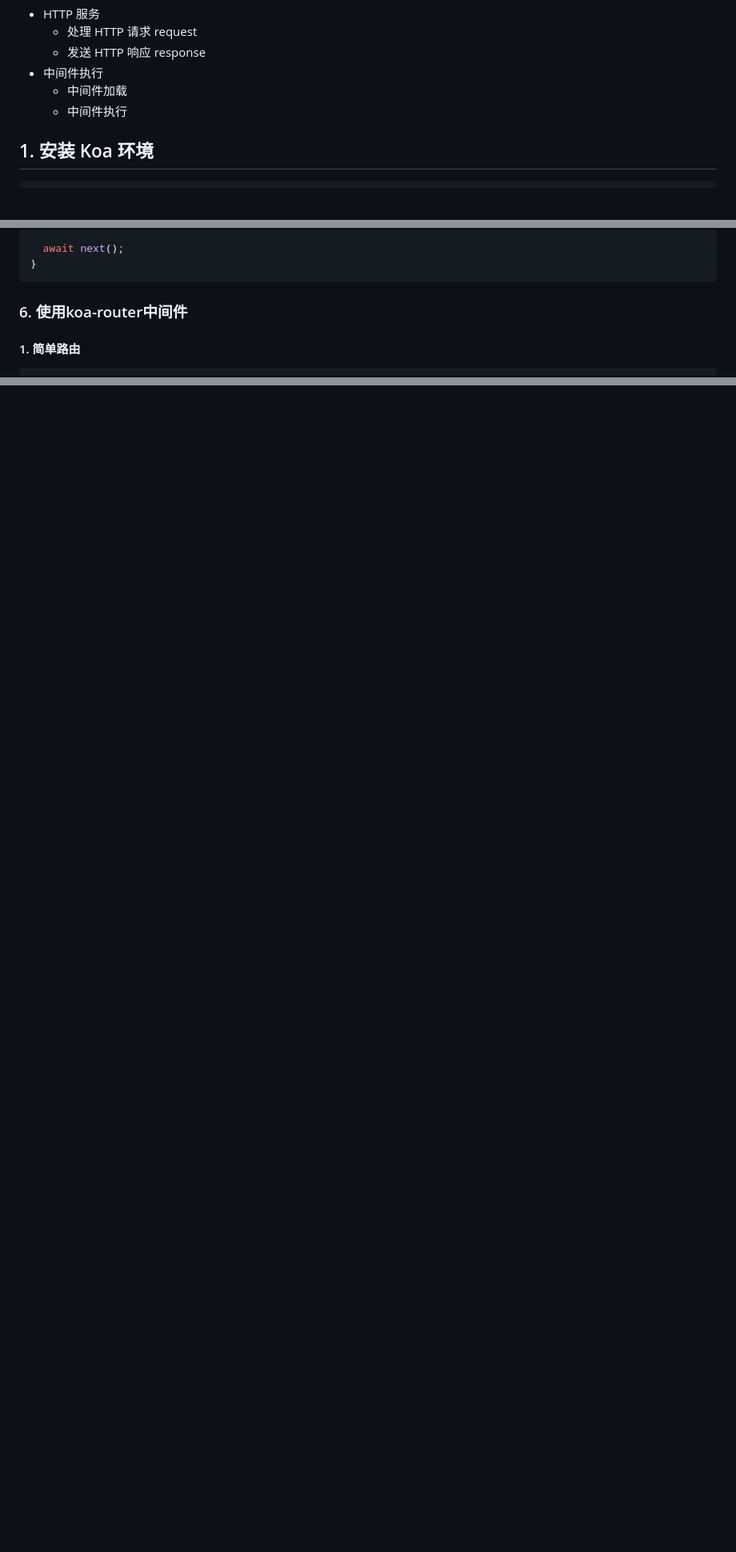
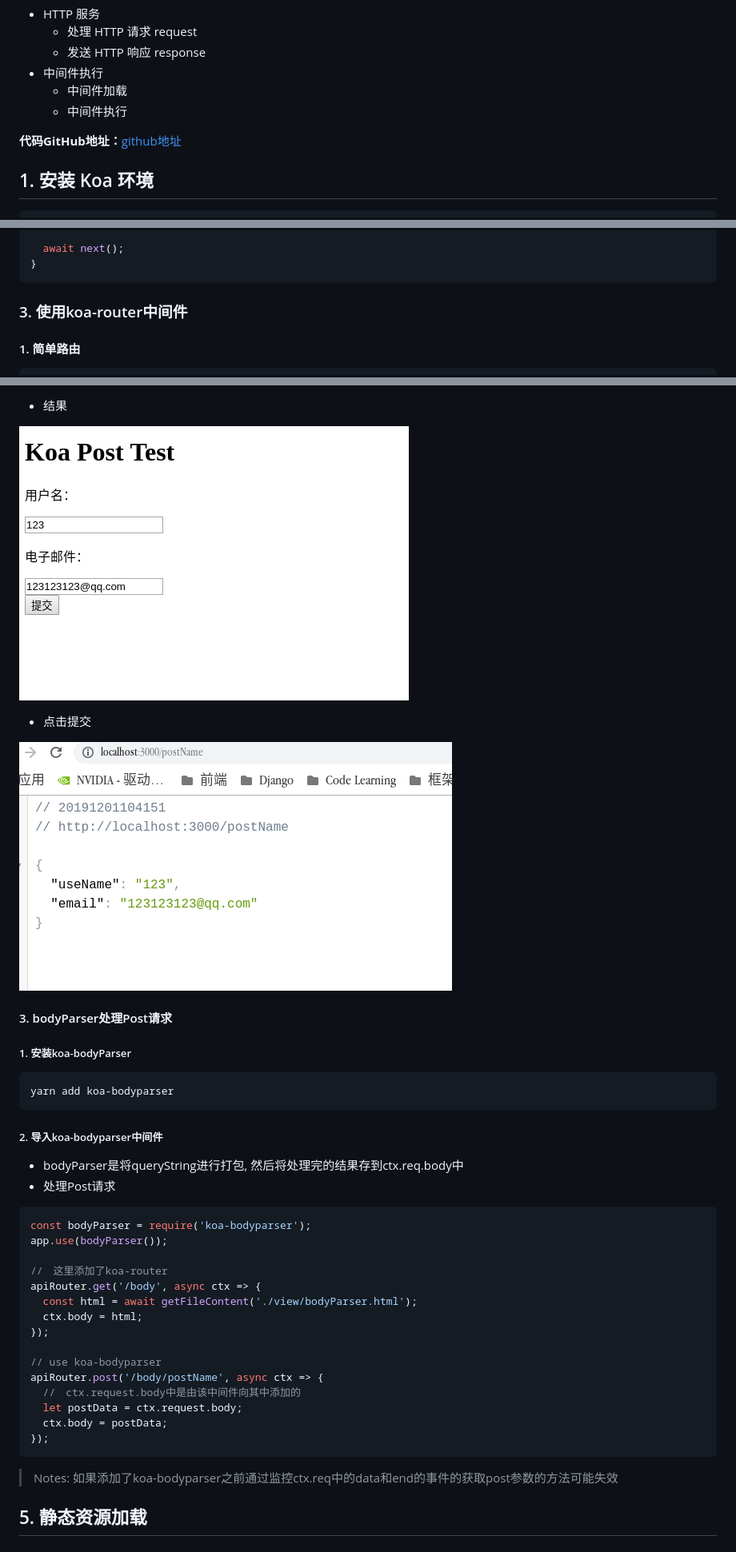
Before and after one commit to LaoChen1994/KoaLearn, a Markdown page: README.md, 3 parts joined by grey strips. Shown: that part at 80% size. GitHub-like rendering; pictures changed too: image/选区_107.png (added), image/选区_108.png (added); blank space fills up the shorter version.

Commit message:
complete http

```diff
--- a/README.md
+++ b/README.md
@@ -20,6 +20,8 @@
 - 中间件执行
   - 中间件加载
   - 中间件执行
+
+**代码GitHub地址：**[github地址](https://github.com/LaoChen1994/KoaLearn)
 
 ## 1. 安装 Koa 环境
 
@@ -169,7 +173,7 @@ async function handleRouter(ctx, next) {
 }
 ~~~
 
-### 6. 使用koa-router中间件
+### 3. 使用koa-router中间件
 
 #### 1. 简单路由
 
@@ -320,0 +369,46 @@ app.listen(3000, () => {
++ 结果
+
+![](./image/选区_107.png)
+
++ 点击提交
+
+![](./image/选区_108.png)
+
+
+
+#### 3. bodyParser处理Post请求
+
+##### 1. 安装koa-bodyParser
+
+~~~bash
+yarn add koa-bodyparser
+~~~
+
+##### 2. 导入koa-bodyparser中间件
+
++ bodyParser是将queryString进行打包, 然后将处理完的结果存到ctx.req.body中
++ 处理Post请求
+
+~~~javascript
+const bodyParser = require('koa-bodyparser');
+app.use(bodyParser());
+
+//　这里添加了koa-router
+apiRouter.get('/body', async ctx => {
+  const html = await getFileContent('./view/bodyParser.html');
+  ctx.body = html;
+});
+
+// use koa-bodyparser
+apiRouter.post('/body/postName', async ctx => {
+  //　ctx.request.body中是由该中间件向其中添加的
+  let postData = ctx.request.body;
+  ctx.body = postData;
+});
+~~~
+
+> Notes: 如果添加了koa-bodyparser之前通过监控ctx.req中的data和end的事件的获取post参数的方法可能失效
+
+
+
+## 5.  静态资源加载
```
Also changed, not shown: other parts of README.md (+52 -6 lines), 4 other files.
